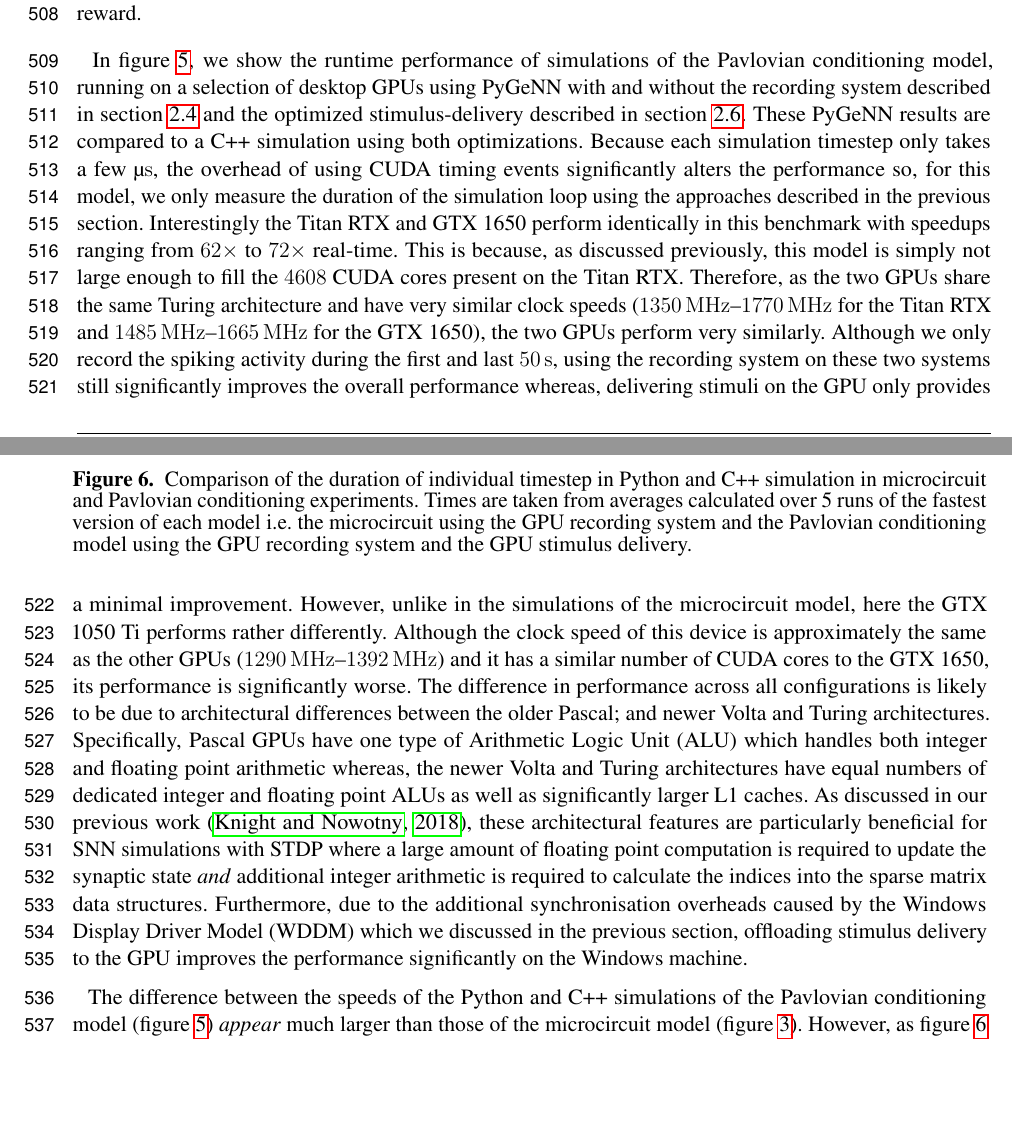
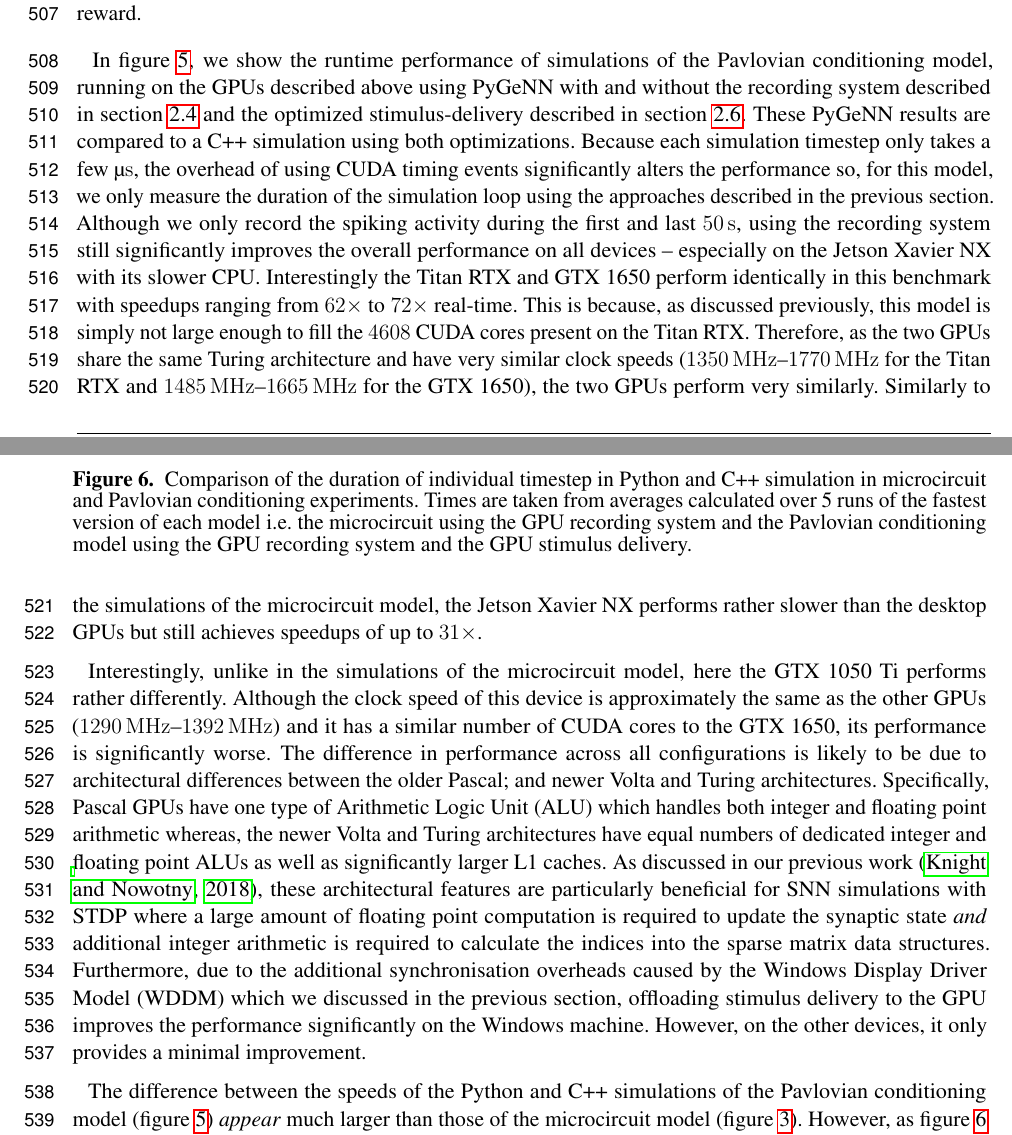
Before and after one commit to BrainsOnBoard/pygenn_paper, a LaTeX document (pygenn.tex): two parts of pages 16 and 17 of 21, joined at a grey line, cut so that both start at the same text, the shorter picture padded with empty space. Compiled offline with pdfLaTeX.

Commit message:
fiddled with results

```diff
--- a/pygenn.tex
+++ b/pygenn.tex
@@ -643,19 +642,22 @@ However, after \SI{1}{\hour} of simulation, the response to the CS becomes much
     \label{fig:compare_overhead}
 \end{figure}
 
-In figure~\ref{fig:izhikevich}, we show the runtime performance of simulations of the Pavlovian conditioning model, running on a selection of desktop GPUs using PyGeNN with and without the recording system described in section~\ref{sec:methods/spike_recording} and the optimized stimulus-delivery described in section~\ref{sec:methods/izhikevich}.
+In figure~\ref{fig:izhikevich}, we show the runtime performance of simulations of the Pavlovian conditioning model, running on the GPUs described above using PyGeNN with and without the recording system described in section~\ref{sec:methods/spike_recording} and the optimized stimulus-delivery described in section~\ref{sec:methods/izhikevich}.
 These PyGeNN results are compared to a C++ simulation using both optimizations.
 Because each simulation timestep only takes a few \si{\micro\second}, the overhead of using CUDA timing events significantly alters the performance so, for this model, we only measure the duration of the simulation loop using the approaches described in the previous section.
+Although we only record the spiking activity during the first and last \SI{50}{\second}, using the recording system still significantly improves the overall performance on all devices -- especially on the Jetson Xavier NX with its slower CPU.
 Interestingly the Titan RTX and GTX 1650 perform identically in this benchmark with speedups ranging from $62\times$ to $72\times$ real-time.
 This is because, as discussed previously, this model is simply not large enough to fill the \num{4608} CUDA cores present on the Titan RTX.
 Therefore, as the two GPUs share the same Turing architecture and have very similar clock speeds (\SIrange{1350}{1770}{\mega\hertz} for the Titan RTX and \SIrange{1485}{1665}{\mega\hertz} for the GTX 1650), the two GPUs perform very similarly.
-Although we only record the spiking activity during the first and last \SI{50}{\second}, using the recording system on these two systems still significantly improves the overall performance whereas, delivering stimuli on the GPU only provides a minimal improvement.
-However, unlike in the simulations of the microcircuit model, here the GTX 1050 Ti performs rather differently.
+Similarly to the simulations of the microcircuit model, the Jetson Xavier NX performs rather slower than the desktop GPUs but still achieves speedups of up to $31\times$.
+
+Interestingly, unlike in the simulations of the microcircuit model, here the GTX 1050 Ti performs rather differently.
 Although the clock speed of this device is approximately the same as the other GPUs (\SIrange{1290}{1392}{\mega\hertz}) and it has a similar number of CUDA cores to the GTX 1650, its performance is significantly worse.
 The difference in performance across all configurations is likely to be due to architectural differences between the older Pascal; and newer Volta and Turing architectures.
 Specifically, Pascal GPUs have one type of Arithmetic Logic Unit~(ALU) which handles both integer and floating point arithmetic whereas, the newer Volta and Turing architectures have equal numbers of dedicated integer and floating point ALUs as well as significantly larger L1 caches.
 As discussed in our previous work~\citep{Knight2018}, these architectural features are particularly beneficial for SNN simulations with STDP where a large amount of floating point computation is required to update the synaptic state \emph{and} additional integer arithmetic is required to calculate the indices into the sparse matrix data structures.
 Furthermore, due to the additional synchronisation overheads caused by the Windows Display Driver Model~(WDDM) which we discussed in the previous section, offloading stimulus delivery to the GPU improves the performance significantly on the Windows machine.
+However, on the other devices, it only provides a minimal improvement.
 
 The difference between the speeds of the Python and C++ simulations of the Pavlovian conditioning model~(figure~\ref{fig:izhikevich}) \emph{appear} much larger than those of the microcircuit model~(figure~\ref{fig:microcircuit_overheads}).
 However, as figure~\ref{fig:compare_overhead} illustrates, for individual timesteps the excess time due to overheads is approximately the same for both models and consistent with the cost of a small number of Python to C++ function calls~\citep{Crail2019}.
```
Also changed, not shown: pygenn.pdf, pygenn.tex (1 more changed lines).
